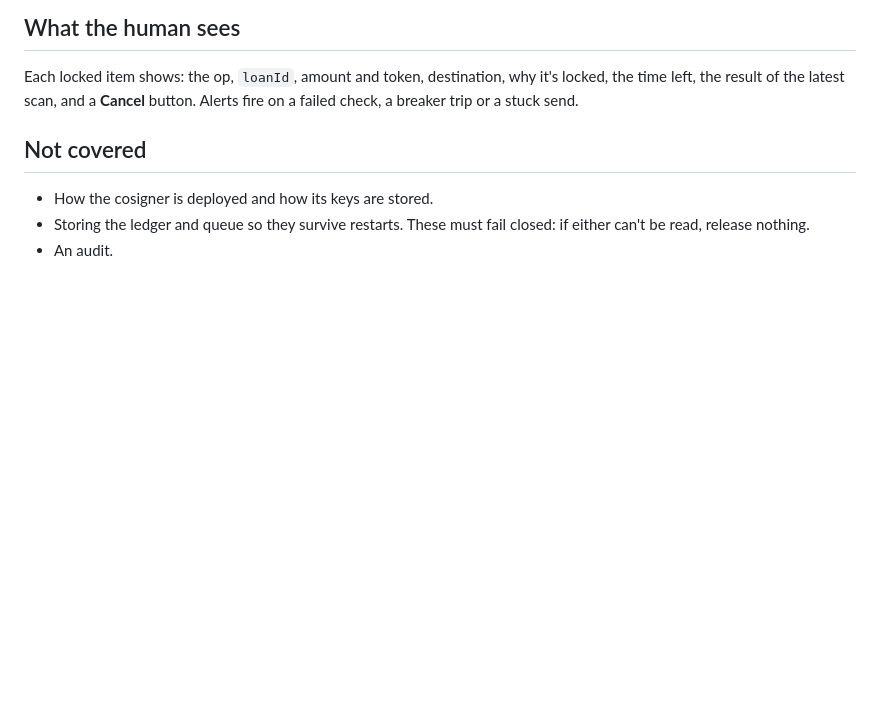
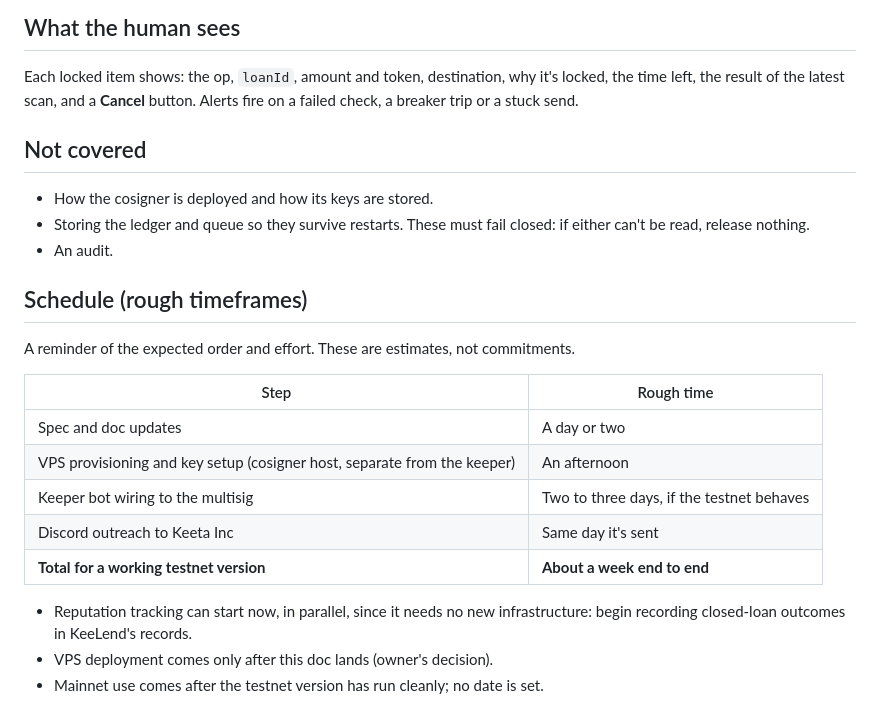
Before and after one commit to kDevWithBev/keeta-multisig, a Markdown page: TIERED_APPROVALS.md, the part around the change. Rendered like a GitHub page; blank space fills up the shorter version.

Commit message:
Tiered approvals: add rough schedule section

```diff
--- a/TIERED_APPROVALS.md
+++ b/TIERED_APPROVALS.md
@@ -111,3 +111,19 @@ Each locked item shows: the op, `loanId`, amount and token, destination, why it'
 - How the cosigner is deployed and how its keys are stored.
 - Storing the ledger and queue so they survive restarts. These must fail closed: if either can't be read, release nothing.
 - An audit.
+
+## Schedule (rough timeframes)
+
+A reminder of the expected order and effort. These are estimates, not commitments.
+
+| Step | Rough time |
+|---|---|
+| Spec and doc updates | A day or two |
+| VPS provisioning and key setup (cosigner host, separate from the keeper) | An afternoon |
+| Keeper bot wiring to the multisig | Two to three days, if the testnet behaves |
+| Discord outreach to Keeta Inc | Same day it's sent |
+| **Total for a working testnet version** | **About a week end to end** |
+
+- Reputation tracking can start now, in parallel, since it needs no new infrastructure: begin recording closed-loan outcomes in KeeLend's records.
+- VPS deployment comes only after this doc lands (owner's decision).
+- Mainnet use comes after the testnet version has run cleanly; no date is set.
```
